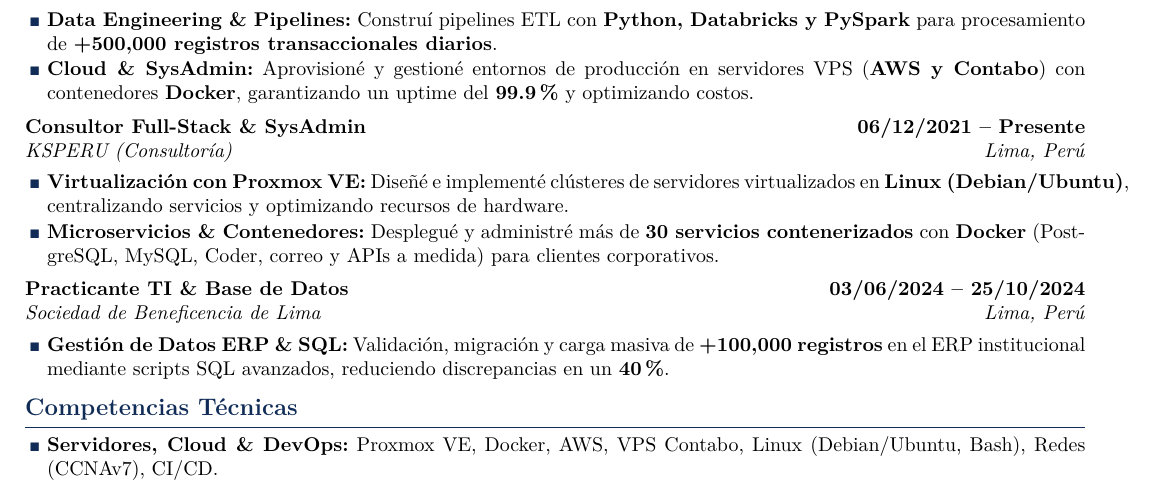
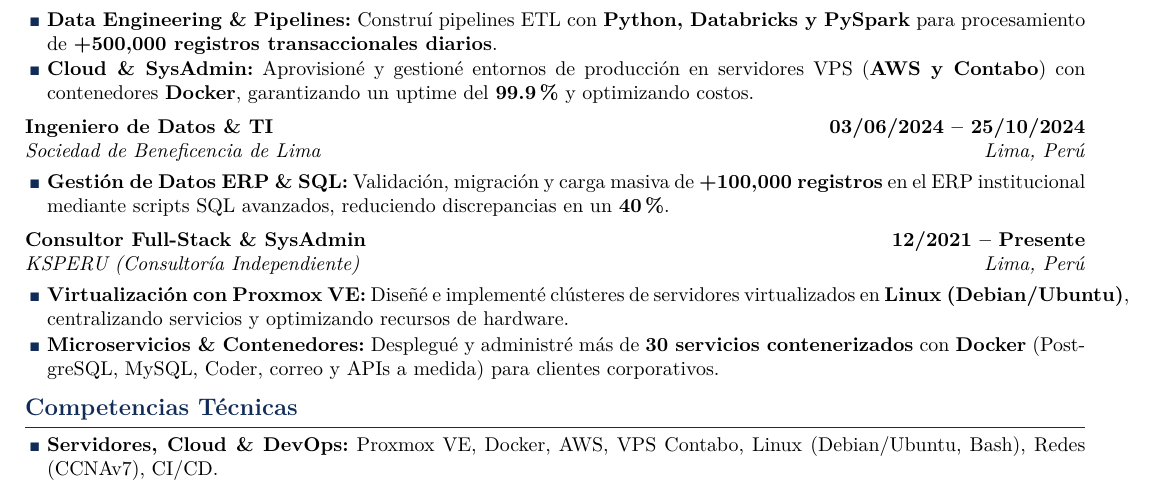
Before and after one commit to M4HR/currilum-vitae, a LaTeX CV (cv.tex): part of the page, cut so that both start at the same text. Compiled offline with pdfLaTeX.

Commit message:
Fix chronological ordering of work experience and upgrade role titles

```diff
--- a/cv.tex
+++ b/cv.tex
@@ -106,17 +106,17 @@
 
 \vspace{0.2em}
 
-\entryheader{Consultor Full-Stack \& SysAdmin}{06/12/2021 -- Presente}{KSPERU (Consultoría)}{Lima, Perú}
+\entryheader{Ingeniero de Datos \& TI}{03/06/2024 -- 25/10/2024}{Sociedad de Beneficencia de Lima}{Lima, Perú}
 \begin{itemize}
-    \item \textbf{Virtualización con Proxmox VE:} Diseñé e implementé clústeres de servidores virtualizados en \textbf{Linux (Debian/Ubuntu)}, centralizando servicios y optimizando recursos de hardware.
-    \item \textbf{Microservicios \& Contenedores:} Desplegué y administré más de \textbf{30 servicios contenerizados} con \textbf{Docker} (PostgreSQL, MySQL, Coder, correo y APIs a medida) para clientes corporativos.
+    \item \textbf{Gestión de Datos ERP \& SQL:} Validación, migración y carga masiva de \textbf{+100,000 registros} en el ERP institucional mediante scripts SQL avanzados, reduciendo discrepancias en un \textbf{40\%}.
 \end{itemize}
 
 \vspace{0.2em}
 
-\entryheader{Practicante TI \& Base de Datos}{03/06/2024 -- 25/10/2024}{Sociedad de Beneficencia de Lima}{Lima, Perú}
+\entryheader{Consultor Full-Stack \& SysAdmin}{12/2021 -- Presente}{KSPERU (Consultoría Independiente)}{Lima, Perú}
 \begin{itemize}
-    \item \textbf{Gestión de Datos ERP \& SQL:} Validación, migración y carga masiva de \textbf{+100,000 registros} en el ERP institucional mediante scripts SQL avanzados, reduciendo discrepancias en un \textbf{40\%}.
+    \item \textbf{Virtualización con Proxmox VE:} Diseñé e implementé clústeres de servidores virtualizados en \textbf{Linux (Debian/Ubuntu)}, centralizando servicios y optimizando recursos de hardware.
+    \item \textbf{Microservicios \& Contenedores:} Desplegué y administré más de \textbf{30 servicios contenerizados} con \textbf{Docker} (PostgreSQL, MySQL, Coder, correo y APIs a medida) para clientes corporativos.
 \end{itemize}
 
 % ---------------- COMPETENCIAS TÉCNICAS ----------------
```
Also changed, not shown: cv.pdf.
